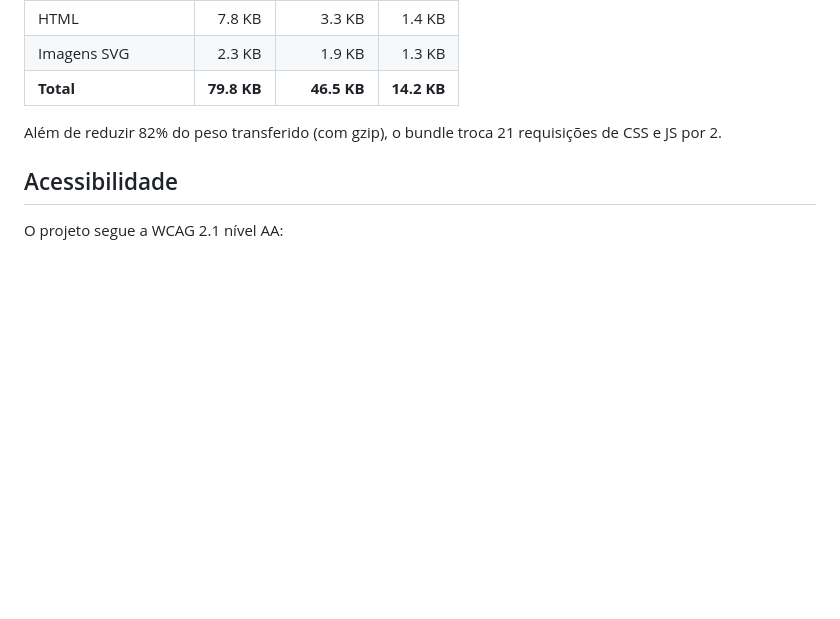
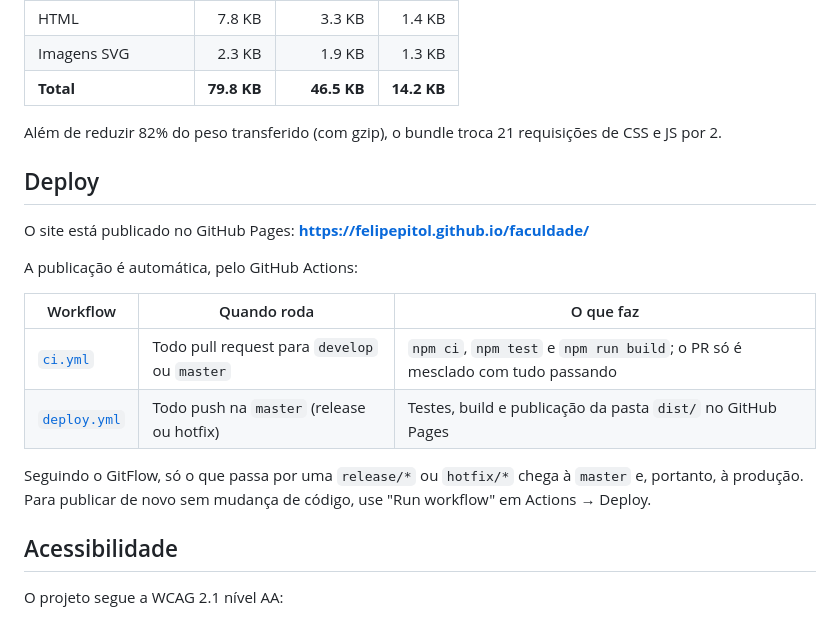
Before and after one commit to felipepitol/faculdade, a Markdown page: desenvolvimento-web/projeto-raizes/README.md, the part around one of its changes. Rendered like a GitHub page; blank space fills up the shorter version.

Commit message:
docs(readme): documenta deploy no GitHub Pages e fluxo de release
Refs #4

```diff
--- a/desenvolvimento-web/projeto-raizes/README.md
+++ b/desenvolvimento-web/projeto-raizes/README.md
@@ -113,6 +115,20 @@ Resultado do build atual:
 
 Além de reduzir 82% do peso transferido (com gzip), o bundle troca 21 requisições de CSS e JS por 2.
 
+## Deploy
+
+O site está publicado no GitHub Pages: **<https://felipepitol.github.io/faculdade/>**
+
+A publicação é automática, pelo GitHub Actions:
+
+| Workflow | Quando roda | O que faz |
+| -------- | ----------- | --------- |
+| [`ci.yml`](../../.github/workflows/ci.yml) | Todo pull request para `develop` ou `master` | `npm ci`, `npm test` e `npm run build`; o PR só é mesclado com tudo passando |
+| [`deploy.yml`](../../.github/workflows/deploy.yml) | Todo push na `master` (release ou hotfix) | Testes, build e publicação da pasta `dist/` no GitHub Pages |
+
+Seguindo o GitFlow, só o que passa por uma `release/*` ou `hotfix/*` chega à `master` e, portanto,
+à produção. Para publicar de novo sem mudança de código, use "Run workflow" em Actions → Deploy.
+
 ## Acessibilidade
 
 O projeto segue a WCAG 2.1 nível AA:
```
Also changed, not shown: other parts of desenvolvimento-web/projeto-raizes/README.md (+2 -0 lines), README.md (+6 -3 lines).
